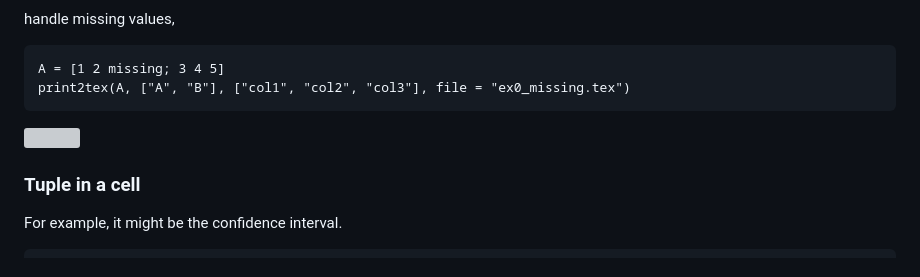
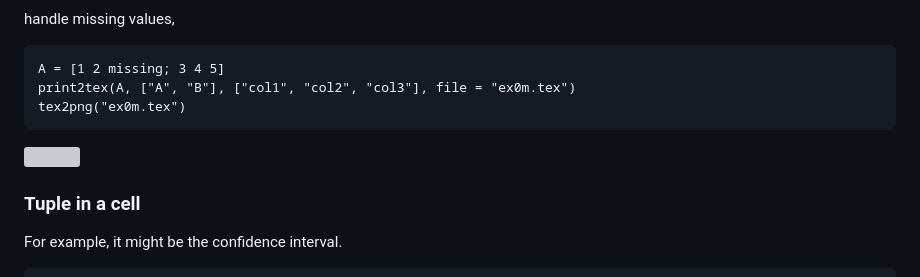
Before and after one commit to szcf-weiya/LaTeXTables.jl, a Markdown page: docs/src/example.md, the part around one of its changes. Drawn GitHub-style; grey boxes are pictures that could not be loaded.

Commit message:
fix png path #8

````diff
--- a/docs/src/example.md
+++ b/docs/src/example.md
@@ -25,6 +25,7 @@ handle missing values,
 
 ```@example 1
 A = [1 2 missing; 3 4 5]
-print2tex(A, ["A", "B"], ["col1", "col2", "col3"], file = "ex0_missing.tex")
+print2tex(A, ["A", "B"], ["col1", "col2", "col3"], file = "ex0m.tex")
+tex2png("ex0m.tex")
 ```
 
````
Also changed, not shown: other parts of docs/src/example.md (+1 -1 lines).
